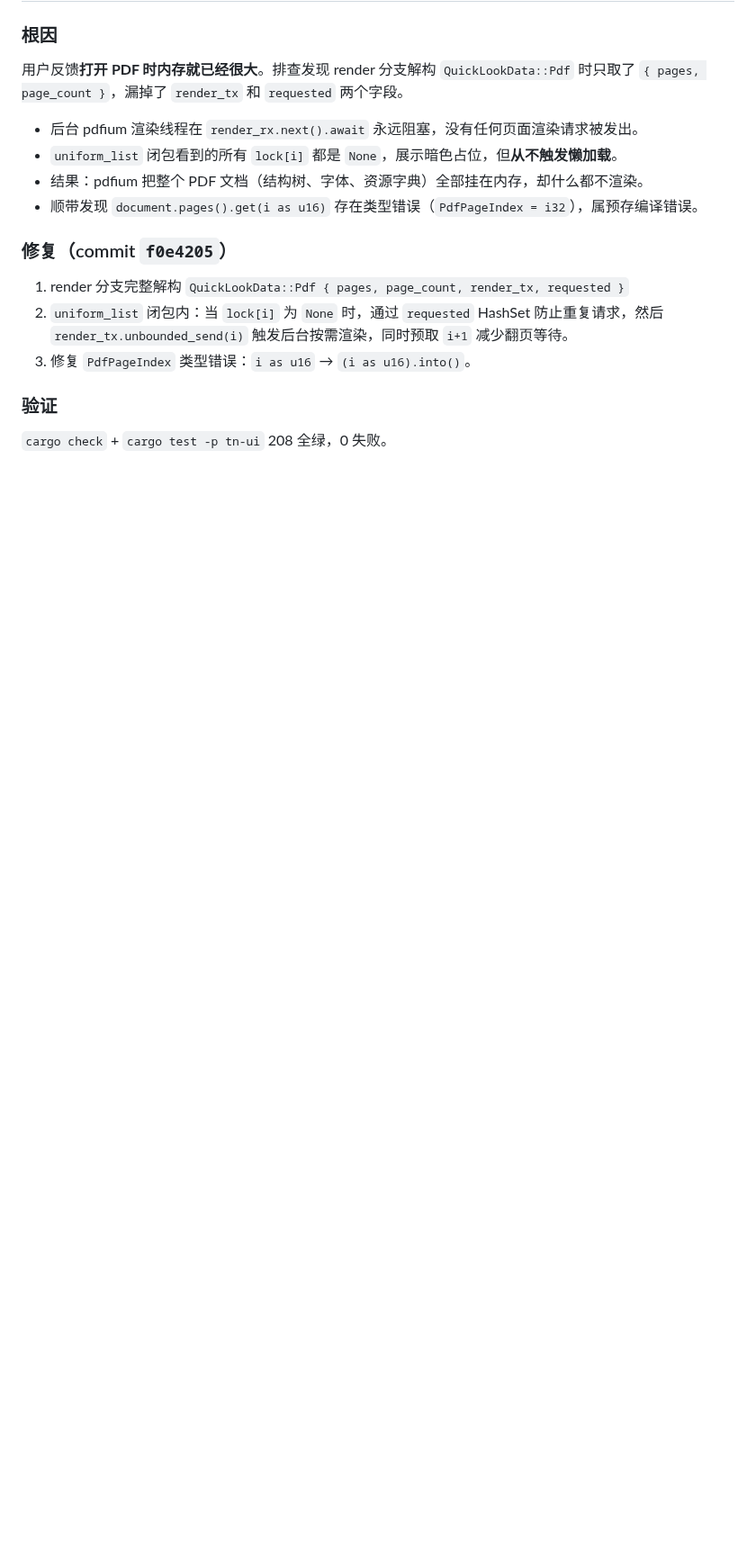
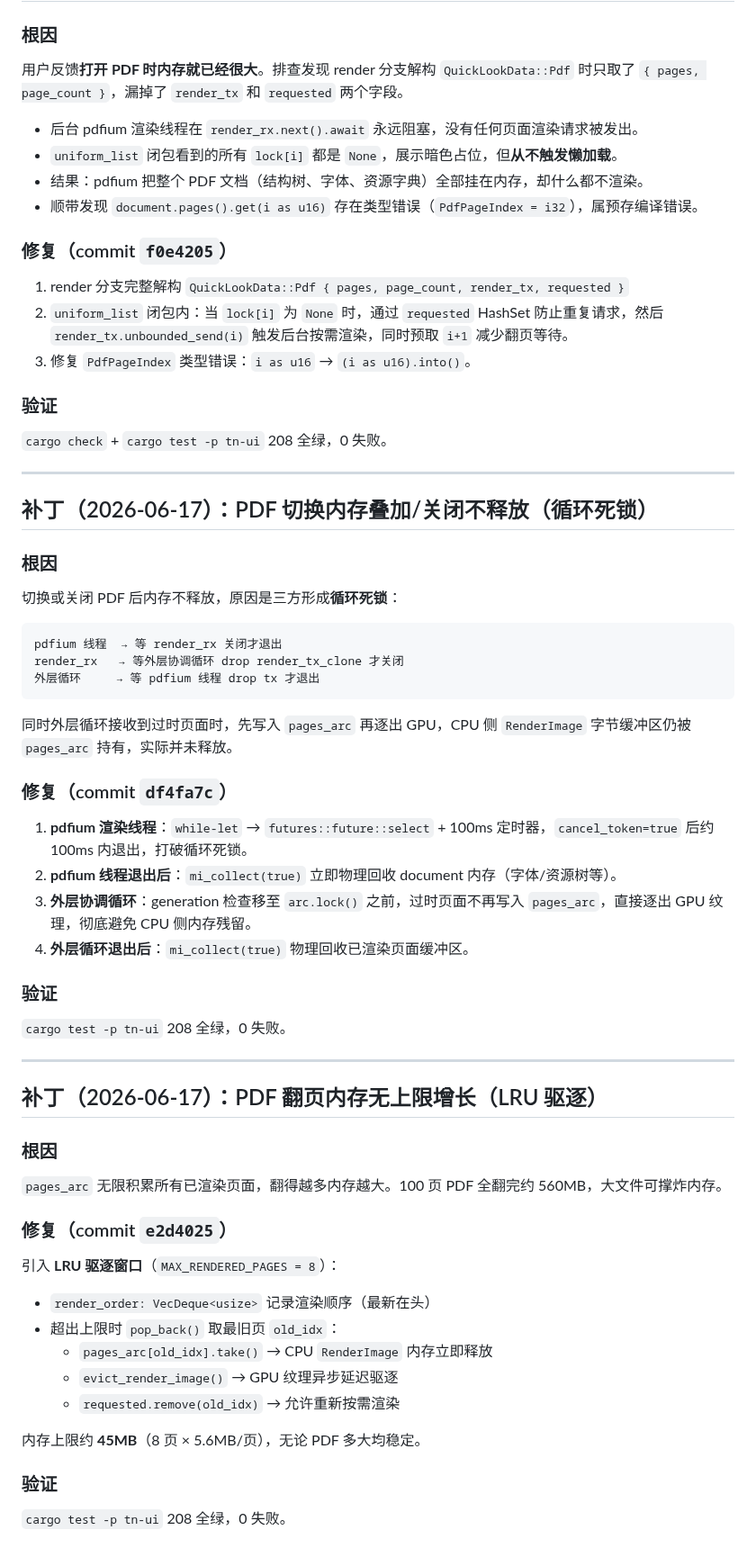
Before and after one commit to 42588/Tn, a Markdown page: docs/任务/2026-06-16-QuickLook内存与GPU占用优化.md, the part around the change. Shown at 90% size. Drawn GitHub-style; blank space fills up the shorter version.

Commit message:
docs: 同步PDF三项补丁到TODO和任务文档

````diff
--- a/docs/任务/2026-06-16-QuickLook内存与GPU占用优化.md
+++ b/docs/任务/2026-06-16-QuickLook内存与GPU占用优化.md
@@ -69,3 +69,53 @@
 ### 验证
 
 `cargo check` + `cargo test -p tn-ui` 208 全绿，0 失败。
+
+---
+
+## 补丁（2026-06-17）：PDF 切换内存叠加/关闭不释放（循环死锁）
+
+### 根因
+
+切换或关闭 PDF 后内存不释放，原因是三方形成**循环死锁**：
+
+```
+pdfium 线程  → 等 render_rx 关闭才退出
+render_rx   → 等外层协调循环 drop render_tx_clone 才关闭
+外层循环     → 等 pdfium 线程 drop tx 才退出
+```
+
+同时外层循环接收到过时页面时，先写入 `pages_arc` 再逐出 GPU，CPU 侧 `RenderImage` 字节缓冲区仍被 `pages_arc` 持有，实际并未释放。
+
+### 修复（commit `df4fa7c`）
+
+1. **pdfium 渲染线程**：`while-let` → `futures::future::select` + 100ms 定时器，`cancel_token=true` 后约 100ms 内退出，打破循环死锁。
+2. **pdfium 线程退出后**：`mi_collect(true)` 立即物理回收 document 内存（字体/资源树等）。
+3. **外层协调循环**：generation 检查移至 `arc.lock()` 之前，过时页面不再写入 `pages_arc`，直接逐出 GPU 纹理，彻底避免 CPU 侧内存残留。
+4. **外层循环退出后**：`mi_collect(true)` 物理回收已渲染页面缓冲区。
+
+### 验证
+
+`cargo test -p tn-ui` 208 全绿，0 失败。
+
+---
+
+## 补丁（2026-06-17）：PDF 翻页内存无上限增长（LRU 驱逐）
+
+### 根因
+
+`pages_arc` 无限积累所有已渲染页面，翻得越多内存越大。100 页 PDF 全翻完约 560MB，大文件可撑炸内存。
+
+### 修复（commit `e2d4025`）
+
+引入 **LRU 驱逐窗口**（`MAX_RENDERED_PAGES = 8`）：
+- `render_order: VecDeque<usize>` 记录渲染顺序（最新在头）
+- 超出上限时 `pop_back()` 取最旧页 `old_idx`：
+  - `pages_arc[old_idx].take()` → CPU `RenderImage` 内存立即释放
+  - `evict_render_image()` → GPU 纹理异步延迟驱逐
+  - `requested.remove(old_idx)` → 允许重新按需渲染
+
+内存上限约 **45MB**（8 页 × 5.6MB/页），无论 PDF 多大均稳定。
+
+### 验证
+
+`cargo test -p tn-ui` 208 全绿，0 失败。
````
Also changed, not shown: TODO.md (+1 -1 lines).
